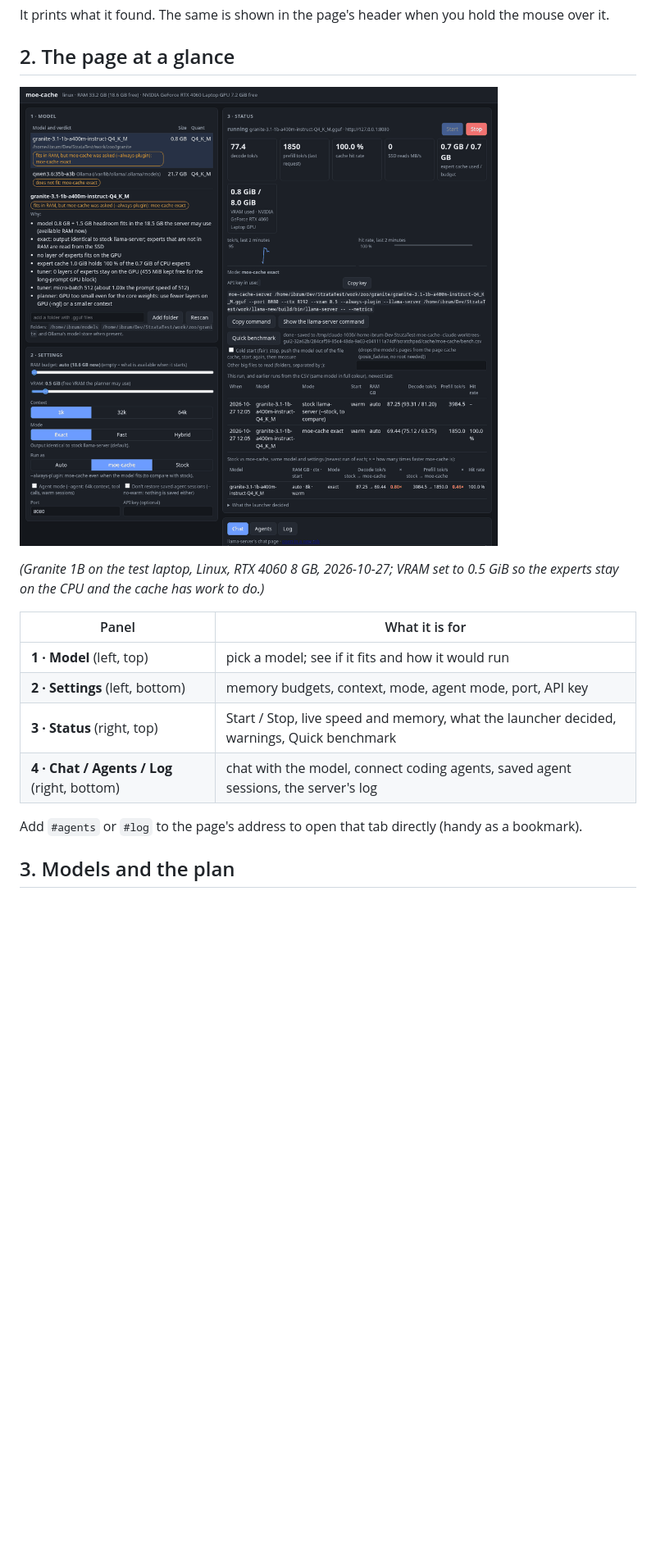
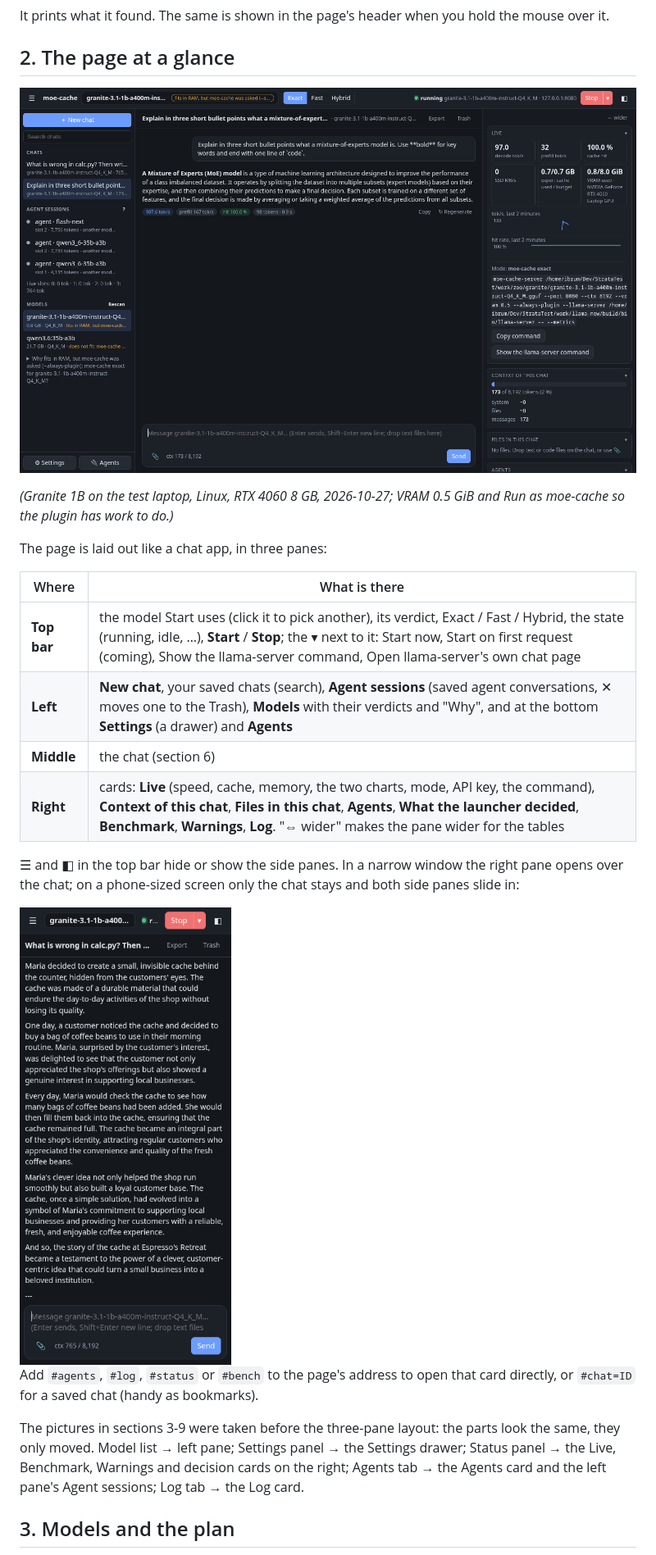
Before and after one commit to IbrahimSiddiqui007/moe-cache, a Markdown page: docs/GUI.md, the part around one of its changes. Shown at 82% size. Drawn GitHub-style; pictures changed too: docs/img/gui-3pane-desktop.png (added), docs/img/gui-3pane-phone.png (added); blank space fills up the shorter version.

```diff
--- a/docs/GUI.md
+++ b/docs/GUI.md
@@ -38,18 +38,29 @@ It prints what it found. The same is shown in the page's header when you hold th
 
 ## 2. The page at a glance
 
-![The control page with Granite 1B running through moe-cache](img/gui-overview.png)
+![The control page: chats and models on the left, the chat in the middle, live numbers on the right](img/gui-3pane-desktop.png)
 
-*(Granite 1B on the test laptop, Linux, RTX 4060 8 GB, 2026-10-27; VRAM set to 0.5 GiB so the experts stay on the CPU and the cache has work to do.)*
+*(Granite 1B on the test laptop, Linux, RTX 4060 8 GB, 2026-10-27; VRAM 0.5 GiB and Run as moe-cache so the plugin has work to do.)*
 
-| Panel | What it is for |
+The page is laid out like a chat app, in three panes:
+
+| Where | What is there |
 |---|---|
-| **1 · Model** (left, top) | pick a model; see if it fits and how it would run |
-| **2 · Settings** (left, bottom) | memory budgets, context, mode, agent mode, port, API key |
-| **3 · Status** (right, top) | Start / Stop, live speed and memory, what the launcher decided, warnings, Quick benchmark |
-| **4 · Chat / Agents / Log** (right, bottom) | chat with the model, connect coding agents, saved agent sessions, the server's log |
+| **Top bar** | the model Start uses (click it to pick another), its verdict, Exact / Fast / Hybrid, the state (running, idle, …), **Start** / **Stop**; the ▾ next to it: Start now, Start on first request (coming), Show the llama-server command, Open llama-server's own chat page |
+| **Left** | **New chat**, your saved chats (search), **Agent sessions** (saved agent conversations, ✕ moves one to the Trash), **Models** with their verdicts and "Why", and at the bottom **Settings** (a drawer) and **Agents** |
+| **Middle** | the chat (section 6) |
+| **Right** | cards: **Live** (speed, cache, memory, the two charts, mode, API key, the command), **Context of this chat**, **Files in this chat**, **Agents**, **What the launcher decided**, **Benchmark**, **Warnings**, **Log**. "⇔ wider" makes the pane wider for the tables |
 
-Add `#agents` or `#log` to the page's address to open that tab directly (handy as a bookmark).
+☰ and ◧ in the top bar hide or show the side panes. In a narrow window the right pane opens over the chat; on a phone-sized screen only the chat
+stays and both side panes slide in:
+
+<img src="img/gui-3pane-phone.png" alt="The page at phone width: only the chat" width="260">
+
+Add `#agents`, `#log`, `#status` or `#bench` to the page's address to open that card directly, or `#chat=ID` for a saved chat (handy as bookmarks).
+
+The pictures in sections 3-9 were taken before the three-pane layout: the parts look the same, they only moved. Model list → left pane; Settings
+panel → the Settings drawer; Status panel → the Live, Benchmark, Warnings and decision cards on the right; Agents tab → the Agents card and the left
+pane's Agent sessions; Log tab → the Log card.
 
 ## 3. Models and the plan
 
```
Also changed, not shown: other parts of docs/GUI.md (+27 -6 lines), 2 other files.
